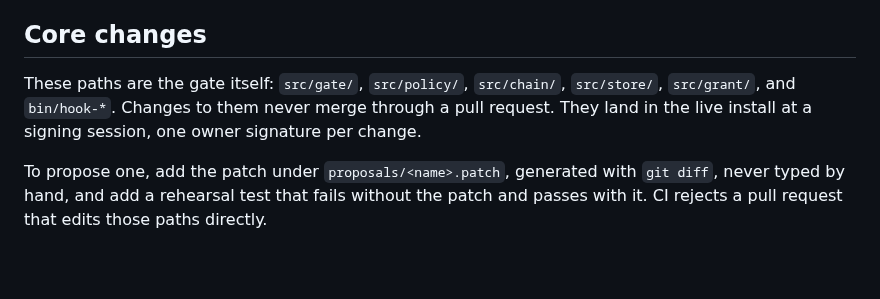
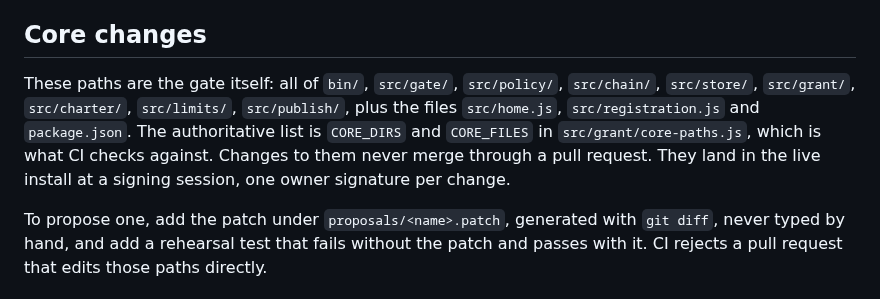
Before and after one commit to githubscum/lotor, a Markdown page: CONTRIBUTING.md, the part around the change. Drawn GitHub-style; blank space fills up the shorter version.

Commit message:
CONTRIBUTING: list the full core set, point at the source of truth
The "Core changes" paragraph named the 2026-07 list. It now matches
CORE_DIRS and CORE_FILES, which the guard already enforces.

Co-Authored-By: Claude Opus 5.5 <noreply@anthropic.com>

```diff
--- a/CONTRIBUTING.md
+++ b/CONTRIBUTING.md
@@ -12,7 +12,7 @@ Outside work is welcome here, and it lands with your name on it. Lotor is a gate
 
 ## Core changes
 
-These paths are the gate itself: `src/gate/`, `src/policy/`, `src/chain/`, `src/store/`, `src/grant/`, and `bin/hook-*`. Changes to them never merge through a pull request. They land in the live install at a signing session, one owner signature per change.
+These paths are the gate itself: all of `bin/`, `src/gate/`, `src/policy/`, `src/chain/`, `src/store/`, `src/grant/`, `src/charter/`, `src/limits/`, `src/publish/`, plus the files `src/home.js`, `src/registration.js` and `package.json`. The authoritative list is `CORE_DIRS` and `CORE_FILES` in `src/grant/core-paths.js`, which is what CI checks against. Changes to them never merge through a pull request. They land in the live install at a signing session, one owner signature per change.
 
 To propose one, add the patch under `proposals/<name>.patch`, generated with `git diff`, never typed by hand, and add a rehearsal test that fails without the patch and passes with it. CI rejects a pull request that edits those paths directly.
 
```
